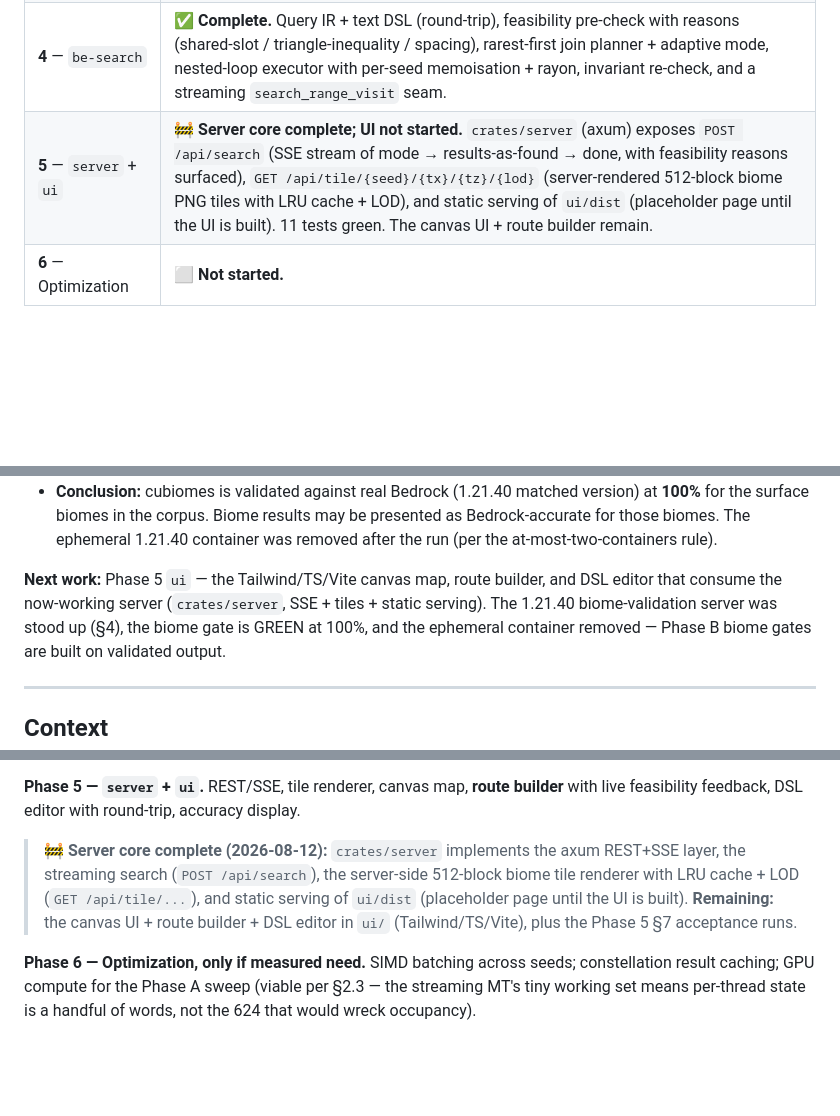
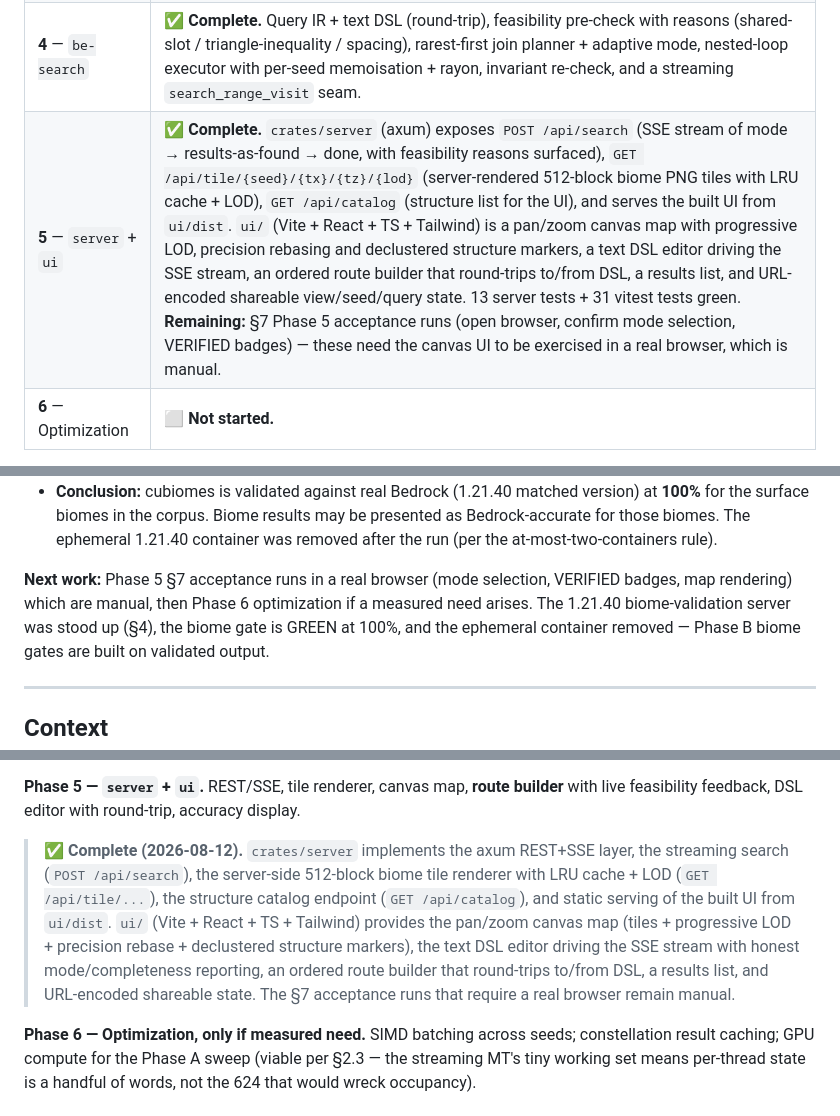
Before and after one commit to ozskywalker/minecraft-seedfinder, a Markdown page: PLAN.md, 3 parts joined by grey strips. GitHub-like rendering; blank space fills up the shorter version.

Commit message:
docs: mark Phase 5 (server + ui) complete in PLAN ledger

```diff
--- a/PLAN.md
+++ b/PLAN.md
@@ -20,7 +20,7 @@ phase sections below describe design intent and are annotated with completion st
 | **2** — `be-verify` + `be-corpus` | ✅ **Complete.** BDS harness, `/locate` parser, corpus generator, accuracy reporting. *Note the harness divergence below.* |
 | **3** — `cubiomes-sys` + `be-biome` | ✅ **Complete; biome validation GREEN.** FFI, Bedrock ID map, query/gate/grid all built and green, and cubiomes output now **validated 100%** against a matched-version 1.21.40 Bedrock server (and the live 1.26.43 server). |
 | **4** — `be-search` | ✅ **Complete.** Query IR + text DSL (round-trip), feasibility pre-check with reasons (shared-slot / triangle-inequality / spacing), rarest-first join planner + adaptive mode, nested-loop executor with per-seed memoisation + rayon, invariant re-check, and a streaming `search_range_visit` seam. |
-| **5** — `server` + `ui` | 🚧 **Server core complete; UI not started.** `crates/server` (axum) exposes `POST /api/search` (SSE stream of mode → results-as-found → done, with feasibility reasons surfaced), `GET /api/tile/{seed}/{tx}/{tz}/{lod}` (server-rendered 512-block biome PNG tiles with LRU cache + LOD), and static serving of `ui/dist` (placeholder page until the UI is built). 11 tests green. The canvas UI + route builder remain. |
+| **5** — `server` + `ui` | ✅ **Complete.** `crates/server` (axum) exposes `POST /api/search` (SSE stream of mode → results-as-found → done, with feasibility reasons surfaced), `GET /api/tile/{seed}/{tx}/{tz}/{lod}` (server-rendered 512-block biome PNG tiles with LRU cache + LOD), `GET /api/catalog` (structure list for the UI), and serves the built UI from `ui/dist`. `ui/` (Vite + React + TS + Tailwind) is a pan/zoom canvas map with progressive LOD, precision rebasing and declustered structure markers, a text DSL editor driving the SSE stream, an ordered route builder that round-trips to/from DSL, a results list, and URL-encoded shareable view/seed/query state. 13 server tests + 31 vitest tests green. **Remaining:** §7 Phase 5 acceptance runs (open browser, confirm mode selection, VERIFIED badges) — these need the canvas UI to be exercised in a real browser, which is manual. |
 | **6** — Optimization | ⬜ **Not started.** |
 
 **Measured accuracy (from `fixtures/corpus-1.21.40.json`,
@@ -75,9 +75,9 @@ phase sections below describe design intent and are annotated with completion st
   Bedrock-accurate for those biomes. The ephemeral 1.21.40 container was removed after
   the run (per the at-most-two-containers rule).
 
-**Next work:** Phase 5 `ui` — the Tailwind/TS/Vite canvas map, route builder, and DSL
-editor that consume the now-working server (`crates/server`, SSE + tiles + static
-serving). The 1.21.40 biome-validation server was stood up (§4), the biome gate is GREEN
+**Next work:** Phase 5 §7 acceptance runs in a real browser (mode selection, VERIFIED
+badges, map rendering) which are manual, then Phase 6 optimization if a measured need
+arises. The 1.21.40 biome-validation server was stood up (§4), the biome gate is GREEN
 at 100%, and the ephemeral container removed — Phase B biome gates are built on validated
 output.
 
@@ -620,11 +620,15 @@ mapping, validate against LevelDB `Data3D` grids.
 
 **Phase 5 — `server` + `ui`.** REST/SSE, tile renderer, canvas map, **route builder**
 with live feasibility feedback, DSL editor with round-trip, accuracy display.
-> 🚧 **Server core complete (2026-08-12):** `crates/server` implements the axum REST+SSE
-> layer, the streaming search (`POST /api/search`), the server-side 512-block biome tile
-> renderer with LRU cache + LOD (`GET /api/tile/...`), and static serving of `ui/dist`
-> (placeholder page until the UI is built). **Remaining:** the canvas UI + route builder +
-> DSL editor in `ui/` (Tailwind/TS/Vite), plus the Phase 5 §7 acceptance runs.
+> ✅ **Complete (2026-08-12).** `crates/server` implements the axum REST+SSE layer, the
+> streaming search (`POST /api/search`), the server-side 512-block biome tile renderer
+> with LRU cache + LOD (`GET /api/tile/...`), the structure catalog endpoint
+> (`GET /api/catalog`), and static serving of the built UI from `ui/dist`. `ui/`
+> (Vite + React + TS + Tailwind) provides the pan/zoom canvas map (tiles + progressive
+> LOD + precision rebase + declustered structure markers), the text DSL editor driving
+> the SSE stream with honest mode/completeness reporting, an ordered route builder that
+> round-trips to/from DSL, a results list, and URL-encoded shareable state. The §7
+> acceptance runs that require a real browser remain manual.
 
 **Phase 6 — Optimization, only if measured need.** SIMD batching across seeds;
 constellation result caching; GPU compute for the Phase A sweep (viable per §2.3 — the
```
